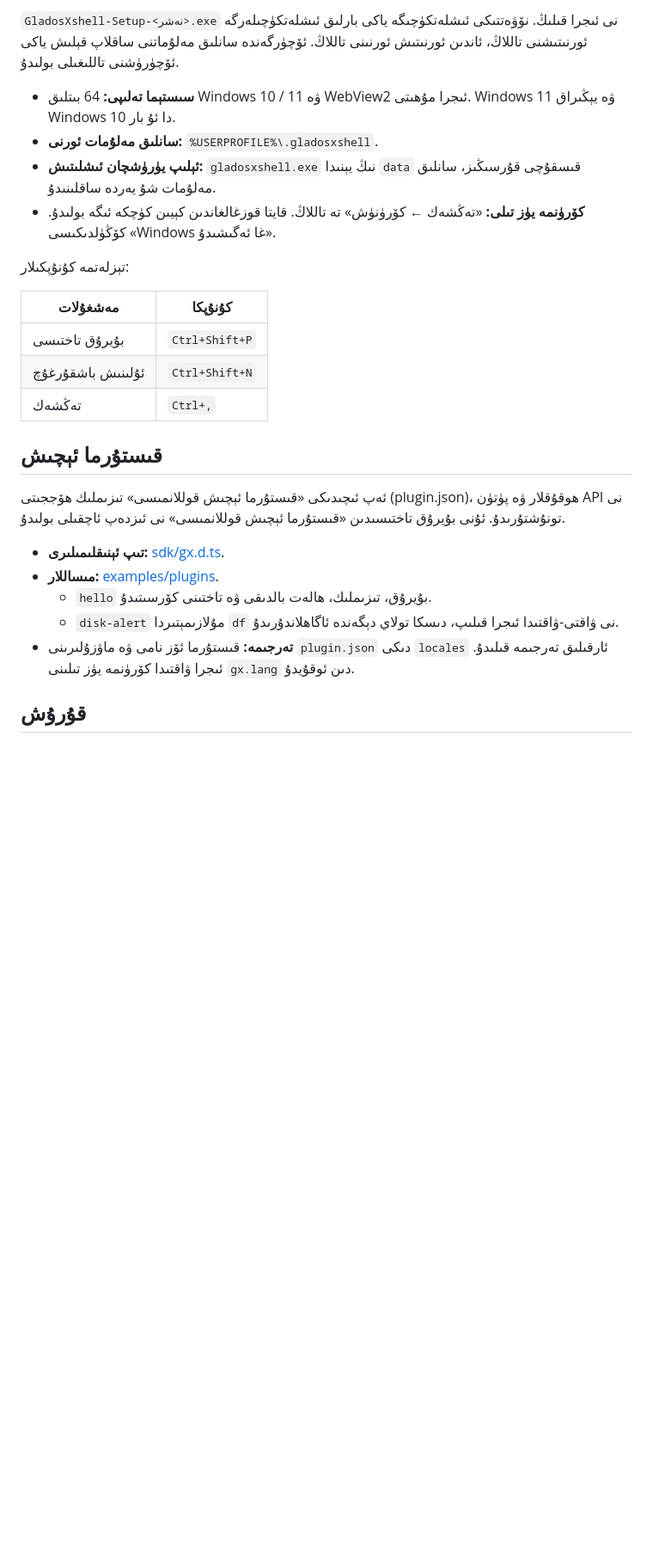
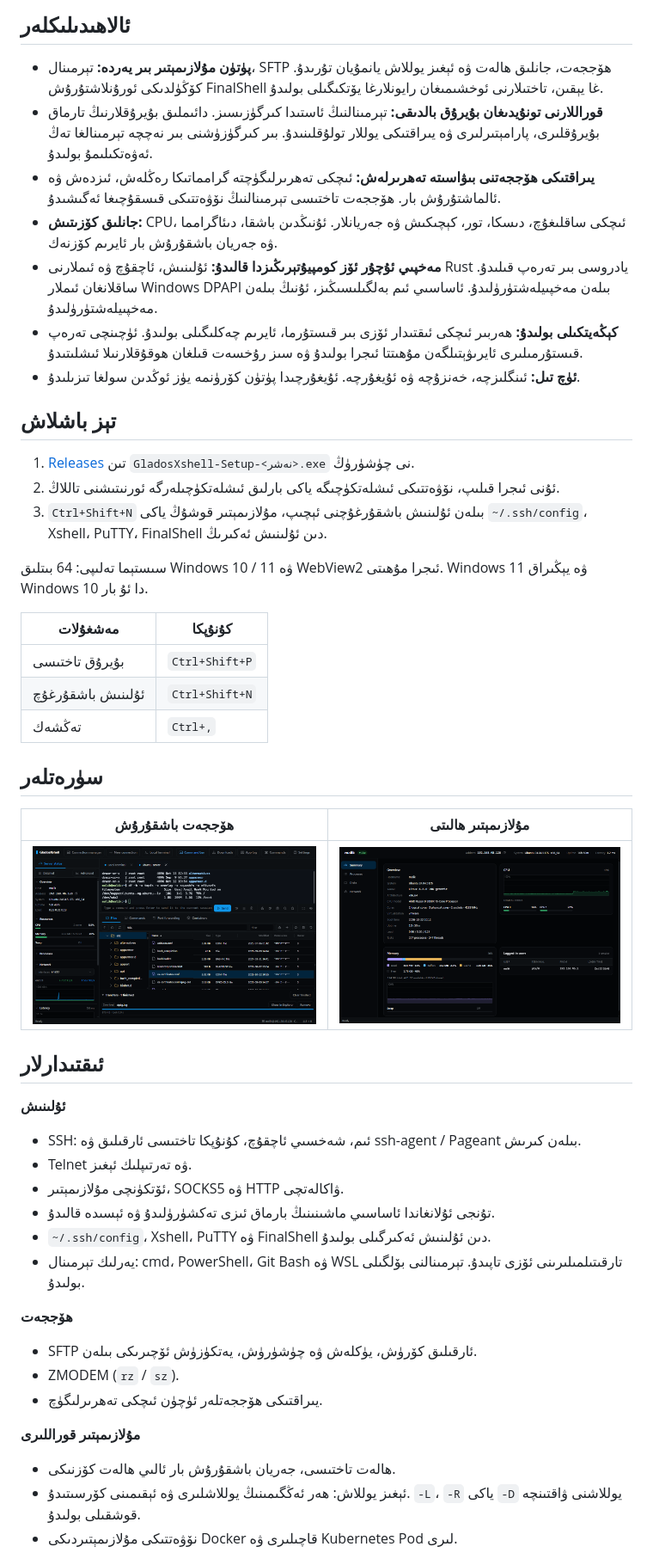
Before and after one commit to 0Abdumalik/GladosXshell, a Markdown page: README.ug.md, the part around one of its changes. Shown at 86% size. Drawn GitHub-style; pictures changed too: docs/screenshots/files.png (added), docs/screenshots/status.png (added); blank space fills up the shorter version.

```diff
--- a/README.ug.md
+++ b/README.ug.md
@@ -52,12 +24,21 @@ GladosXshell — Windows ئۈچۈن SSH خېرىدار پروگراممىسى.
 
-`GladosXshell-Setup-<نەشر>.exe` نى ئىجرا قىلىڭ. نۆۋەتتىكى ئىشلەتكۈچىگە ياكى بارلىق ئىشلەتكۈچىلەرگە ئورنىتىشنى تاللاڭ، ئاندىن ئورنىتىش ئورنىنى تاللاڭ. ئۆچۈرگەندە سانلىق مەلۇماتنى ساقلاپ قېلىش ياكى ئۆچۈرۈشنى تاللىغىلى بولىدۇ.
+## ئالاھىدىلىكلەر
 
-- **سىستېما تەلىپى:** 64 بىتلىق Windows 10 / 11 ۋە WebView2 ئىجرا مۇھىتى. Windows 11 ۋە يېڭىراق Windows 10 دا ئۇ بار.
-- **سانلىق مەلۇمات ئورنى:** <bdi>`%USERPROFILE%\.gladosxshell`</bdi>.
-- **ئېلىپ يۈرۈشچان ئىشلىتىش:** `gladosxshell.exe` نىڭ يېنىدا `data` قىسقۇچى قۇرسىڭىز، سانلىق مەلۇمات شۇ يەردە ساقلىنىدۇ.
-- **كۆرۈنمە يۈز تىلى:** «تەڭشەك ← كۆرۈنۈش» تە تاللاڭ. قايتا قوزغالغاندىن كېيىن كۈچكە ئىگە بولىدۇ. كۆڭۈلدىكىسى «Windows غا ئەگىشىدۇ».
+- **پۈتۈن مۇلازىمېتىر بىر يەردە:** تېرمىنال، SFTP ھۆججەت، جانلىق ھالەت ۋە ئېغىز يوللاش يانمۇيان تۇرىدۇ. كۆڭۈلدىكى ئورۇنلاشتۇرۇش FinalShell غا يېقىن، تاختىلارنى ئوخشىمىغان رايونلارغا يۆتكىگىلى بولىدۇ.
+- **قوراللارنى تونۇيدىغان بۇيرۇق بالدىقى:** تېرمىنالنىڭ ئاستىدا كىرگۈزىسىز. دائىملىق بۇيرۇقلارنىڭ تارماق بۇيرۇقلىرى، پارامېتىرلىرى ۋە يىراقتىكى يوللار تولۇقلىنىدۇ. بىر كىرگۈزۈشنى بىر نەچچە تېرمىنالغا تەڭ ئەۋەتكىلىمۇ بولىدۇ.
+- **يىراقتىكى ھۆججەتنى بىۋاسىتە تەھرىرلەش:** ئىچكى تەھرىرلىگۈچتە گرامماتىكا رەڭلەش، ئىزدەش ۋە ئالماشتۇرۇش بار. ھۆججەت تاختىسى تېرمىنالنىڭ نۆۋەتتىكى قىسقۇچىغا ئەگىشىدۇ.
+- **جانلىق كۆزىتىش:** CPU، ئىچكى ساقلىغۇچ، دىسكا، تور، كېچىكىش ۋە جەريانلار. ئۇنىڭدىن باشقا، دىئاگرامما ۋە جەريان باشقۇرۇش بار ئايرىم كۆزنەك.
+- **مەخپىي ئۇچۇر ئۆز كومپيۇتېرىڭىزدا قالىدۇ:** ئۇلىنىش، ئاچقۇچ ۋە ئىملارنى Rust يادروسى بىر تەرەپ قىلىدۇ. ساقلانغان ئىملار Windows DPAPI بىلەن مەخپىيلەشتۈرۈلىدۇ. ئاساسىي ئىم بەلگىلىسىڭىز، ئۇنىڭ بىلەن مەخپىيلەشتۈرۈلىدۇ.
+- **كېڭەيتكىلى بولىدۇ:** ھەربىر ئىچكى ئىقتىدار ئۆزى بىر قىستۇرما، ئايرىم چەكلىگىلى بولىدۇ. ئۈچىنچى تەرەپ قىستۇرمىلىرى ئايرىۋېتىلگەن مۇھىتتا ئىجرا بولىدۇ ۋە سىز رۇخسەت قىلغان ھوقۇقلارنىلا ئىشلىتىدۇ.
+- **ئۈچ تىل:** ئىنگلىزچە، خەنزۇچە ۋە ئۇيغۇرچە. ئۇيغۇرچىدا پۈتۈن كۆرۈنمە يۈز ئوڭدىن سولغا تىزىلىدۇ.
 
-تېزلەتمە كۇنۇپكىلار:
+## تېز باشلاش
+
+1. [Releases](../../releases) تىن `GladosXshell-Setup-<نەشر>.exe` نى چۈشۈرۈڭ.
+2. ئۇنى ئىجرا قىلىپ، نۆۋەتتىكى ئىشلەتكۈچىگە ياكى بارلىق ئىشلەتكۈچىلەرگە ئورنىتىشنى تاللاڭ.
+3. <bdi>`Ctrl+Shift+N`</bdi> بىلەن ئۇلىنىش باشقۇرغۇچنى ئېچىپ، مۇلازىمېتىر قوشۇڭ ياكى <bdi>`~/.ssh/config`</bdi>، Xshell، PuTTY، FinalShell دىن ئۇلىنىش ئەكىرىڭ.
+
+سىستېما تەلىپى: 64 بىتلىق Windows 10 / 11 ۋە WebView2 ئىجرا مۇھىتى. Windows 11 ۋە يېڭىراق Windows 10 دا ئۇ بار.
 
 | مەشغۇلات | كۇنۇپكا |
 |---|---|
@@ -65,14 +46,29 @@ GladosXshell — Windows ئۈچۈن SSH خېرىدار پروگراممىسى.
 | ئۇلىنىش باشقۇرغۇچ | <bdi>`Ctrl+Shift+N`</bdi> |
 | تەڭشەك | <bdi>`Ctrl+,`</bdi> |
 
-## قىستۇرما ئېچىش
+## سۈرەتلەر
 
-ئەپ ئىچىدىكى «قىستۇرما ئېچىش قوللانمىسى» تىزىملىك ھۆججىتى (plugin.json)، ھوقۇقلار ۋە پۈتۈن API نى تونۇشتۇرىدۇ. ئۇنى بۇيرۇق تاختىسىدىن «قىستۇرما ئېچىش قوللانمىسى» نى ئىزدەپ ئاچقىلى بولىدۇ.
+| ھۆججەت باشقۇرۇش | مۇلازىمېتىر ھالىتى |
+|---|---|
+| ![ھۆججەت باشقۇرۇش](docs/screenshots/files.png) | ![ئالىي ھالەت كۆزنىكى](docs/screenshots/status.png) |
 
-- **تىپ ئېنىقلىمىلىرى:** [sdk/gx.d.ts](sdk/gx.d.ts).
-- **مىساللار:** [examples/plugins](examples/plugins).
-  - `hello` بۇيرۇق، تىزىملىك، ھالەت بالدىقى ۋە تاختىنى كۆرسىتىدۇ.
-  - `disk-alert` مۇلازىمېتىردا `df` نى ۋاقتى-ۋاقتىدا ئىجرا قىلىپ، دىسكا تولاي دېگەندە ئاگاھلاندۇرىدۇ.
-- **تەرجىمە:** قىستۇرما ئۆز نامى ۋە ماۋزۇلىرىنى `plugin.json` دىكى `locales` ئارقىلىق تەرجىمە قىلىدۇ. ئىجرا ۋاقتىدا كۆرۈنمە يۈز تىلىنى `gx.lang` دىن ئوقۇيدۇ.
+## ئىقتىدارلار
 
-## قۇرۇش
+**ئۇلىنىش**
+- SSH: ئىم، شەخسىي ئاچقۇچ، كۇنۇپكا تاختىسى ئارقىلىق ۋە ssh-agent / Pageant بىلەن كىرىش.
+- Telnet ۋە تەرتىپلىك ئېغىز.
+- ئۆتكۈنچى مۇلازىمېتىر، SOCKS5 ۋە HTTP ۋاكالەتچى.
+- تۇنجى ئۇلانغاندا ئاساسىي ماشىنىنىڭ بارماق ئىزى تەكشۈرۈلىدۇ ۋە ئېسىدە قالىدۇ.
+- <bdi>`~/.ssh/config`</bdi>، Xshell، PuTTY ۋە FinalShell دىن ئۇلىنىش ئەكىرگىلى بولىدۇ.
+- يەرلىك تېرمىنال: cmd، PowerShell، Git Bash ۋە WSL تارقىتىلمىلىرىنى ئۆزى تاپىدۇ. تېرمىنالنى بۆلگىلى بولىدۇ.
+
+**ھۆججەت**
+- SFTP ئارقىلىق كۆرۈش، يۈكلەش ۋە چۈشۈرۈش، يەتكۈزۈش ئۆچىرىكى بىلەن.
+- ZMODEM (<bdi>`rz` / `sz`</bdi>).
+- يىراقتىكى ھۆججەتلەر ئۈچۈن ئىچكى تەھرىرلىگۈچ.
+
+**مۇلازىمېتىر قوراللىرى**
+- ھالەت تاختىسى، جەريان باشقۇرۇش بار ئالىي ھالەت كۆزنىكى.
+- ئېغىز يوللاش: ھەر ئەڭگىمىنىڭ يوللاشلىرى ۋە ئېقىمىنى كۆرسىتىدۇ. <bdi>`-L`</bdi>، <bdi>`-R`</bdi> ياكى <bdi>`-D`</bdi> يوللاشنى ۋاقتىنچە قوشقىلى بولىدۇ.
+- نۆۋەتتىكى مۇلازىمېتىردىكى Docker قاچىلىرى ۋە Kubernetes Pod لىرى.
+
```
Also changed, not shown: other parts of README.ug.md (+62 -52 lines), README.md (+100 -63 lines), README.zh-CN.md (added, +143 -0 lines), README.zh.md (deleted, +0 -94 lines), docs/screenshots/main-light.png (added), docs/screenshots/main.png (added).
